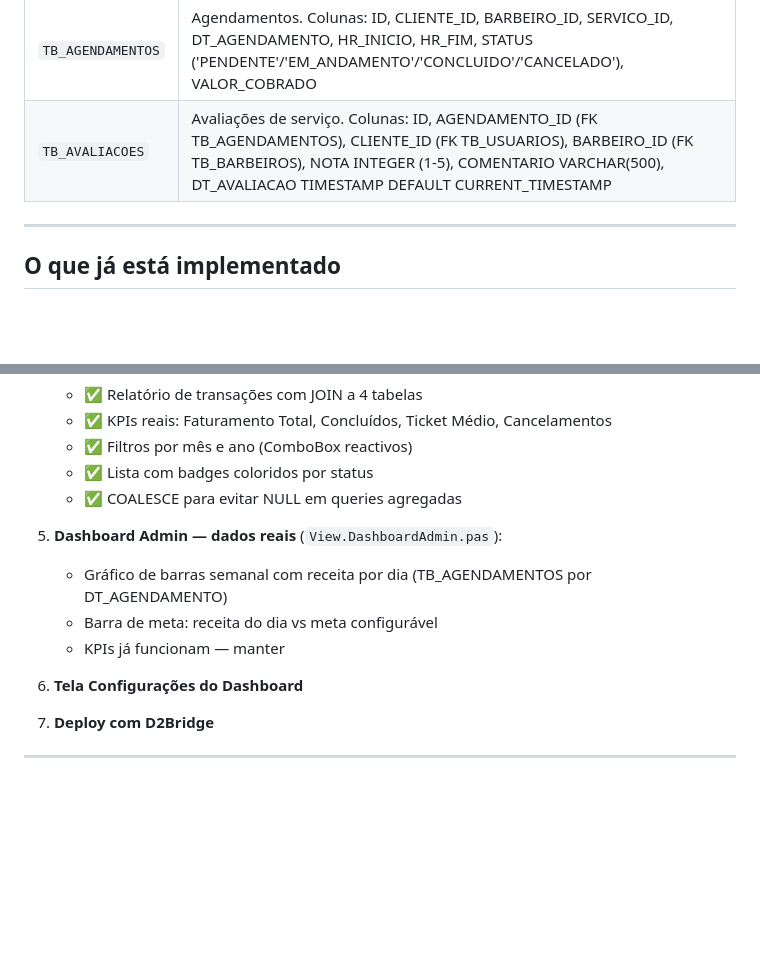
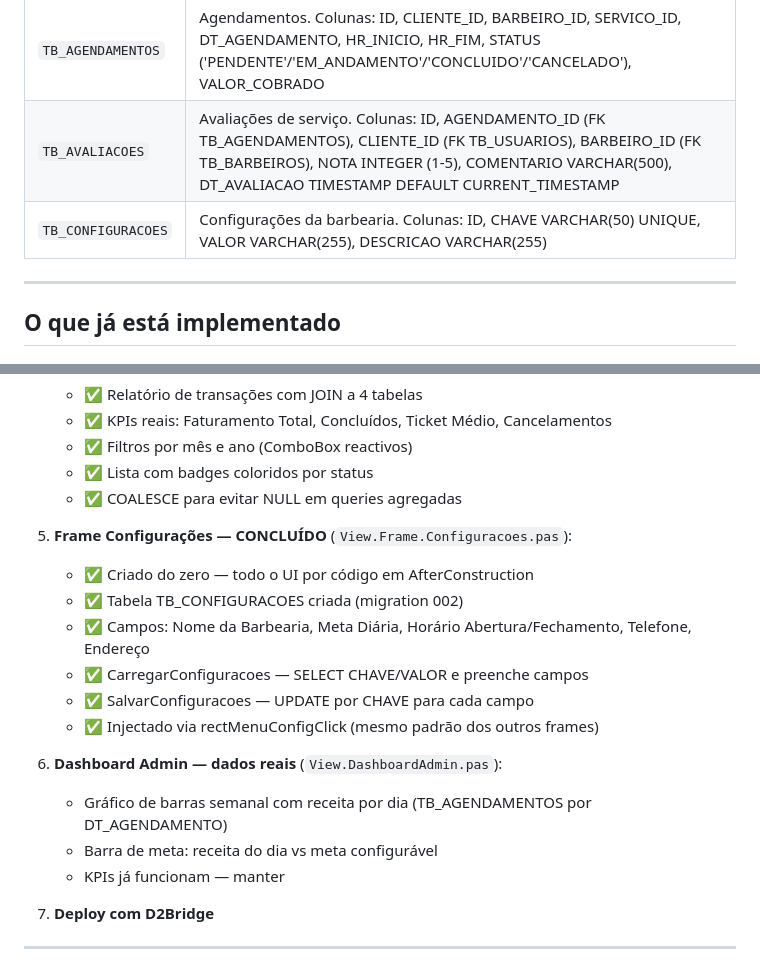
Before and after one commit to miguettohuertas/BarberManager, a Markdown page: CLAUDE.md, 2 parts joined by grey strips. Rendered like a GitHub page; blank space fills up the shorter version.

Commit message:
docs: CLAUDE.md — Configurações concluído, TB_CONFIGURACOES documentada

```diff
--- a/CLAUDE.md
+++ b/CLAUDE.md
@@ -66,6 +66,7 @@ BarberManager/
 | `TB_BARBEIROS`    | Barbeiros. Colunas: ID, USUARIO_ID (FK → TB_USUARIOS), CARGO, AVALIACAO_MEDIA, ATIVO |
 | `TB_AGENDAMENTOS` | Agendamentos. Colunas: ID, CLIENTE_ID, BARBEIRO_ID, SERVICO_ID, DT_AGENDAMENTO, HR_INICIO, HR_FIM, STATUS ('PENDENTE'/'EM_ANDAMENTO'/'CONCLUIDO'/'CANCELADO'), VALOR_COBRADO |
 | `TB_AVALIACOES`   | Avaliações de serviço. Colunas: ID, AGENDAMENTO_ID (FK TB_AGENDAMENTOS), CLIENTE_ID (FK TB_USUARIOS), BARBEIRO_ID (FK TB_BARBEIROS), NOTA INTEGER (1-5), COMENTARIO VARCHAR(500), DT_AVALIACAO TIMESTAMP DEFAULT CURRENT_TIMESTAMP |
+| `TB_CONFIGURACOES` | Configurações da barbearia. Colunas: ID, CHAVE VARCHAR(50) UNIQUE, VALOR VARCHAR(255), DESCRICAO VARCHAR(255) |
 
 ---
 
@@ -302,12 +303,18 @@ BarberManager/
    - ✅ Lista com badges coloridos por status
    - ✅ COALESCE para evitar NULL em queries agregadas
 
-5. **Dashboard Admin — dados reais** (`View.DashboardAdmin.pas`):
+5. **Frame Configurações — CONCLUÍDO** (`View.Frame.Configuracoes.pas`):
+   - ✅ Criado do zero — todo o UI por código em AfterConstruction
+   - ✅ Tabela TB_CONFIGURACOES criada (migration 002)
+   - ✅ Campos: Nome da Barbearia, Meta Diária, Horário Abertura/Fechamento, Telefone, Endereço
+   - ✅ CarregarConfiguracoes — SELECT CHAVE/VALOR e preenche campos
+   - ✅ SalvarConfiguracoes — UPDATE por CHAVE para cada campo
+   - ✅ Injectado via rectMenuConfigClick (mesmo padrão dos outros frames)
+
+6. **Dashboard Admin — dados reais** (`View.DashboardAdmin.pas`):
    - Gráfico de barras semanal com receita por dia (TB_AGENDAMENTOS por DT_AGENDAMENTO)
    - Barra de meta: receita do dia vs meta configurável
    - KPIs já funcionam — manter
-
-6. **Tela Configurações do Dashboard**
 
 7. **Deploy com D2Bridge**
 
```
